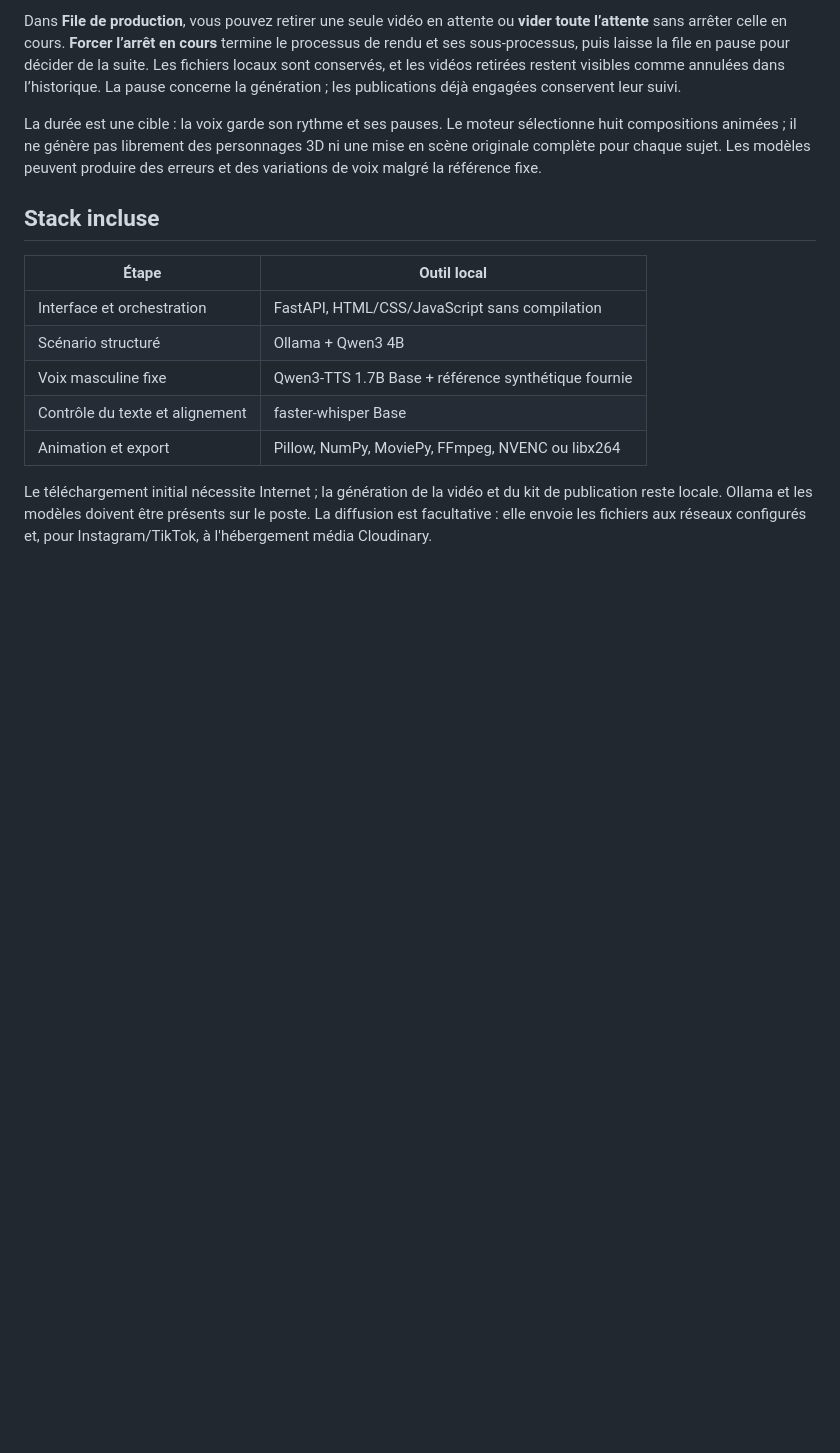
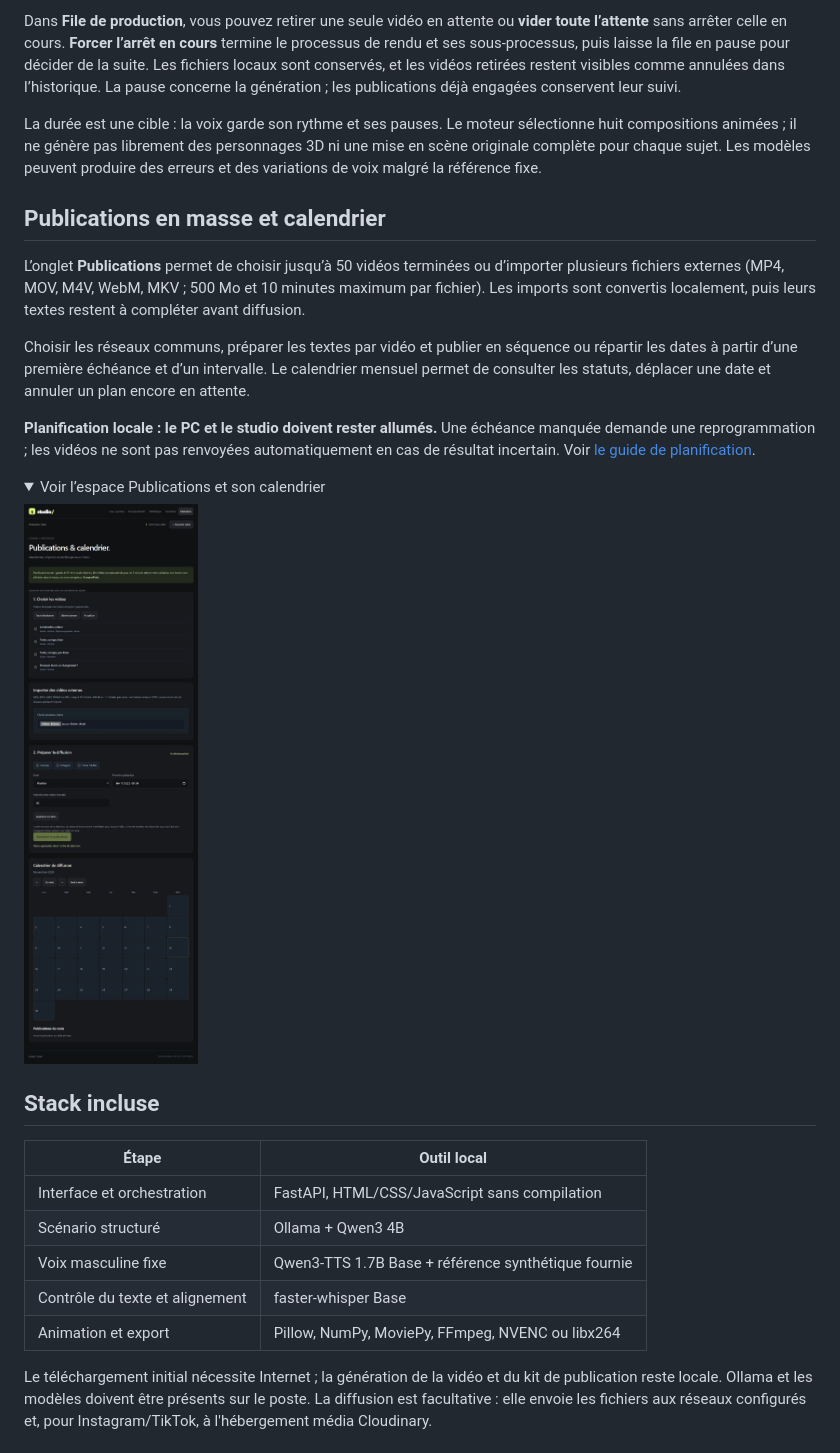
Before and after one commit to DavyLss/bobine, a Markdown page: README.md, the part around the change. Rendered like a GitHub page; pictures changed too: docs/screenshots/publications.png (added); folded sections open; blank space fills up the shorter version.

Commit message:
Add bulk video publishing, local imports and publication calendar

```diff
--- a/README.md
+++ b/README.md
@@ -65,6 +65,21 @@ Dans **File de production**, vous pouvez retirer une seule vidéo en attente ou
 
 La durée est une cible : la voix garde son rythme et ses pauses. Le moteur sélectionne huit compositions animées ; il ne génère pas librement des personnages 3D ni une mise en scène originale complète pour chaque sujet. Les modèles peuvent produire des erreurs et des variations de voix malgré la référence fixe.
 
+## Publications en masse et calendrier
+
+L’onglet **Publications** permet de choisir jusqu’à 50 vidéos terminées ou d’importer plusieurs fichiers externes (MP4, MOV, M4V, WebM, MKV ; 500 Mo et 10 minutes maximum par fichier). Les imports sont convertis localement, puis leurs textes restent à compléter avant diffusion.
+
+Choisir les réseaux communs, préparer les textes par vidéo et publier en séquence ou répartir les dates à partir d’une première échéance et d’un intervalle. Le calendrier mensuel permet de consulter les statuts, déplacer une date et annuler un plan encore en attente.
+
+**Planification locale : le PC et le studio doivent rester allumés.** Une échéance manquée demande une reprogrammation ; les vidéos ne sont pas renvoyées automatiquement en cas de résultat incertain. Voir [le guide de planification](docs/PLANIFICATION.md).
+
+<details>
+<summary>Voir l’espace Publications et son calendrier</summary>
+
+![Publications en masse, import de vidéos, réglages de diffusion et calendrier mensuel](docs/screenshots/publications.png)
+
+</details>
+
 ## Stack incluse
 
 | Étape | Outil local |
```
Also changed, not shown: docs/DESIGN-INTERFACE.md (+3 -1 lines), docs/PLANIFICATION.md (added, +54 -0 lines), docs/PUBLICATION.md (+4 -0 lines), 14 other files.
